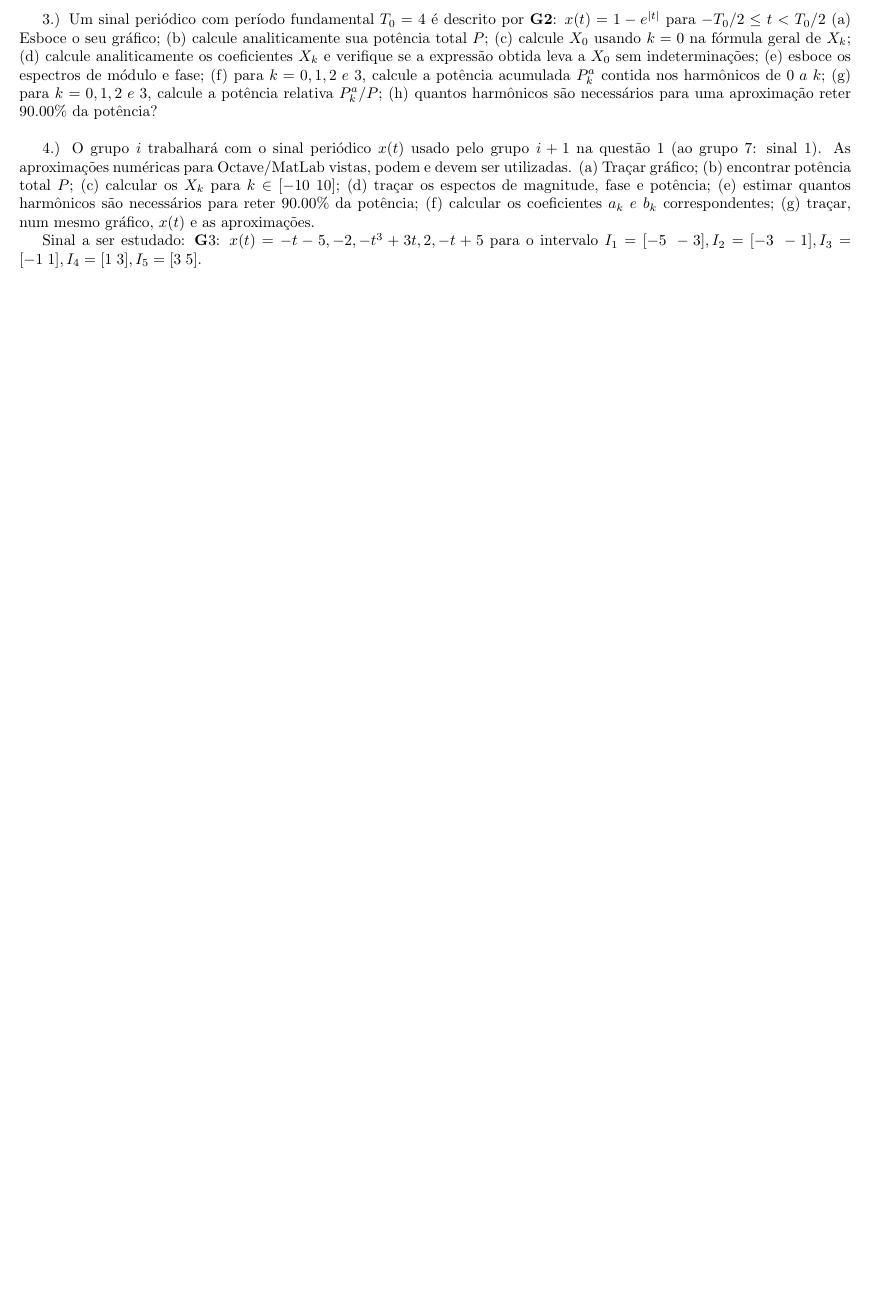
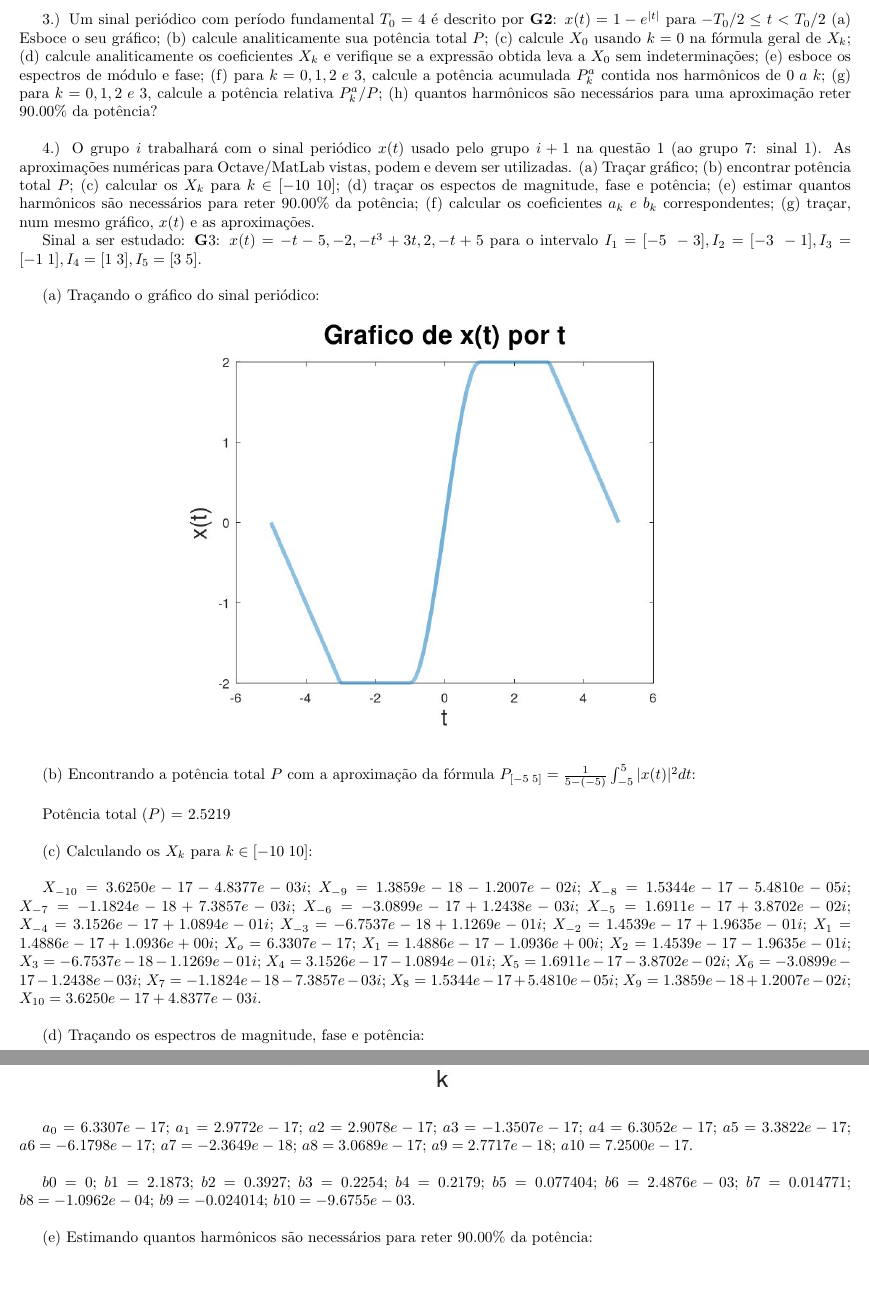
Before and after one commit to mhscardoso/Sig.Sistems, a LaTeX document (Trabalho 1/main.tex): part of page 4 of 4 before the commit and two parts of pages 4 and 5 of 6 after it, the two joined at a grey line, cut so that both start at the same text, the shorter picture padded with empty space. Compiled offline with pdfLaTeX.

Commit message:
githubdesktop melhor do mundo

```diff
--- a/Trabalho 1/main.tex
+++ b/Trabalho 1/main.tex
@@ -166,3 +166,48 @@ Sinal a ser estudado: {\textbf G3}: $x(t) = -t - 5, -2, -t^3 + 3t, 2, -t + 5$ pa
 
 \vspace{\baselineskip}
 
+(a) Traçando o gráfico do sinal periódico:
+
+\begin{figure}[h!]
+    \includegraphics[scale=0.4]{plot4a}
+    \centering
+\end{figure}
+
+\vspace{\baselineskip}
+
+(b) Encontrando a potência total $P$ com a aproximação da fórmula $P_{[-5\;5]} = \frac{1}{5 - (-5)} \int_{-5}^{5} |x(t)|^2 dt $:
+
+\vspace{\baselineskip}
+
+Potência total $(P)$ = 2.5219
+
+\vspace{\baselineskip}
+
+(c) Calculando os $X_{k}$ para $k \in [-10\;10]$:
+
+\vspace{\baselineskip}
+$X_{-10} =  3.6250e-17 - 4.8377e-03i;$
+$X_{-9} =  1.3859e-18 - 1.2007e-02i;$
+$X_{-8} =  1.5344e-17 - 5.4810e-05i;$
+$X_{-7} = -1.1824e-18 + 7.3857e-03i;$
+$X_{-6} = -3.0899e-17 + 1.2438e-03i;$
+$X_{-5} =  1.6911e-17 + 3.8702e-02i;$
+$X_{-4} =  3.1526e-17 + 1.0894e-01i;$
+$X_{-3} = -6.7537e-18 + 1.1269e-01i;$
+$X_{-2} =  1.4539e-17 + 1.9635e-01i;$
+$X_{1} =  1.4886e-17 + 1.0936e+00i;$
+$X_{o} = 6.3307e-17;$
+$X_{1} =  1.4886e-17 - 1.0936e+00i;$
+$X_{2} =  1.4539e-17 - 1.9635e-01i;$
+$X_{3} = -6.7537e-18 - 1.1269e-01i;$
+$X_{4} =  3.1526e-17 - 1.0894e-01i;$
+$X_{5} =  1.6911e-17 - 3.8702e-02i;$
+$X_{6} = -3.0899e-17 - 1.2438e-03i;$
+$X_{7} = -1.1824e-18 - 7.3857e-03i;$
+$X_{8} =  1.5344e-17 + 5.4810e-05i;$
+$X_{9} =  1.3859e-18 + 1.2007e-02i;$
+$X_{10} =  3.6250e-17 + 4.8377e-03i.$
+
+\vspace{\baselineskip}
+
+(d) Traçando os espectros de magnitude, fase e potência:
@@ -168,0 +229,38 @@ Sinal a ser estudado: {\textbf G3}: $x(t) = -t - 5, -2, -t^3 + 3t, 2, -t + 5$ pa
+\vspace{\baselineskip}
+
+\begin{figure}[h!]
+    \includegraphics[scale=0.43]{plot4dp}
+    \centering
+\end{figure}
+
+\vspace{\baselineskip}
+
+$a_{0} = 6.3307e-17;$
+$a_{1} = 2.9772e-17;$
+$a2 = 2.9078e-17;$
+$a3 = -1.3507e-17;$
+$a4 = 6.3052e-17;$
+$a5 = 3.3822e-17;$
+$a6 = -6.1798e-17;$
+$a7 = -2.3649e-18;$
+$a8 = 3.0689e-17;$
+$a9 = 2.7717e-18;$
+$a10 = 7.2500e-17.$
+
+\vspace{\baselineskip}
+
+$b0 = 0;$
+$b1 = 2.1873;$
+$b2 = 0.3927;$
+$b3 = 0.2254;$
+$b4 = 0.2179;$
+$b5 = 0.077404;$
+$b6 = 2.4876e-03;$
+$b7 = 0.014771;$
+$b8 = -1.0962e-04;$
+$b9 = -0.024014;$
+$b10 = -9.6755e-03.$
+
+\vspace{\baselineskip}
+
+(e) Estimando quantos harmônicos são necessários para reter $90.00\%$ da potência:
```
Also changed, not shown: Trabalho 1/images/plot4a.jpg (added), Trabalho 1/images/plot4df.jpg (added), Trabalho 1/images/plot4dm.jpg (added), Trabalho 1/images/plot4dp.jpg (added), Trabalho 1/main.pdf, Trabalho 1/main.tex (22 more changed lines), 1 other file.
